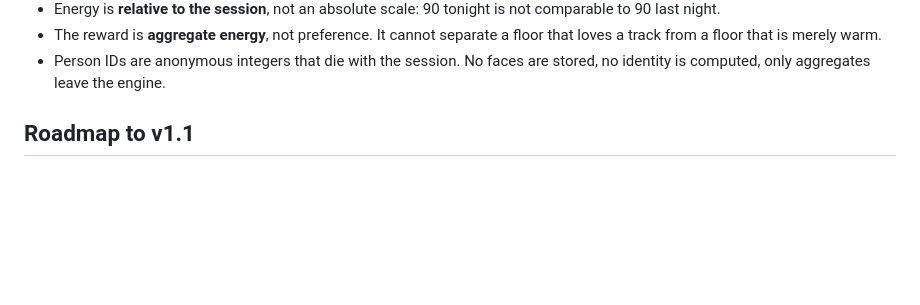
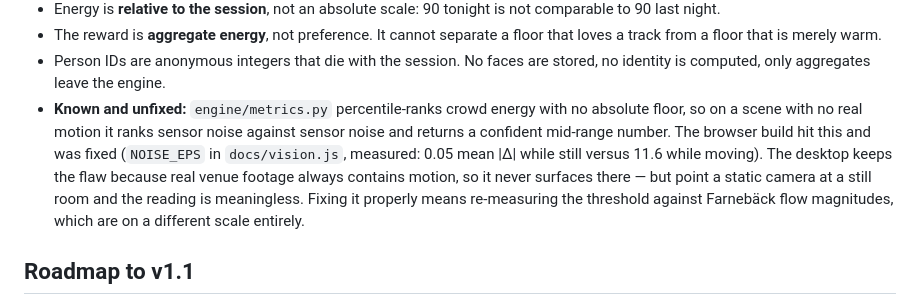
Before and after one commit to mathieutellene/kadenz, a Markdown page: README.md, the part around the change. GitHub-like rendering; blank space fills up the shorter version.

Commit message:
Record the metrics.py noise-floor defect where it belongs
The browser build's percentile-without-a-floor bug was fixed and measured, but
engine/metrics.py has the identical structure and was left alone because real
venue footage always carries motion, so it never surfaces there. That reasoning
lived only in a conversation. A known defect with a deliberate decision not to
fix it belongs in Limitations, next to the drone footage and the dark-club
caveat, where the next person to point this at a static camera will find it.

Co-Authored-By: Claude Opus 5 <noreply@anthropic.com>

```diff
--- a/README.md
+++ b/README.md
@@ -331,6 +331,15 @@ fabricated BPM.
   that loves a track from a floor that is merely warm.
 - Person IDs are anonymous integers that die with the session. No faces are
   stored, no identity is computed, only aggregates leave the engine.
+- **Known and unfixed:** `engine/metrics.py` percentile-ranks crowd energy with
+  no absolute floor, so on a scene with no real motion it ranks sensor noise
+  against sensor noise and returns a confident mid-range number. The browser
+  build hit this and was fixed (`NOISE_EPS` in `docs/vision.js`, measured: 0.05
+  mean |Δ| while still versus 11.6 while moving). The desktop keeps the flaw
+  because real venue footage always contains motion, so it never surfaces there
+  — but point a static camera at a still room and the reading is meaningless.
+  Fixing it properly means re-measuring the threshold against Farnebäck flow
+  magnitudes, which are on a different scale entirely.
 
 ## Roadmap to v1.1
 
```
